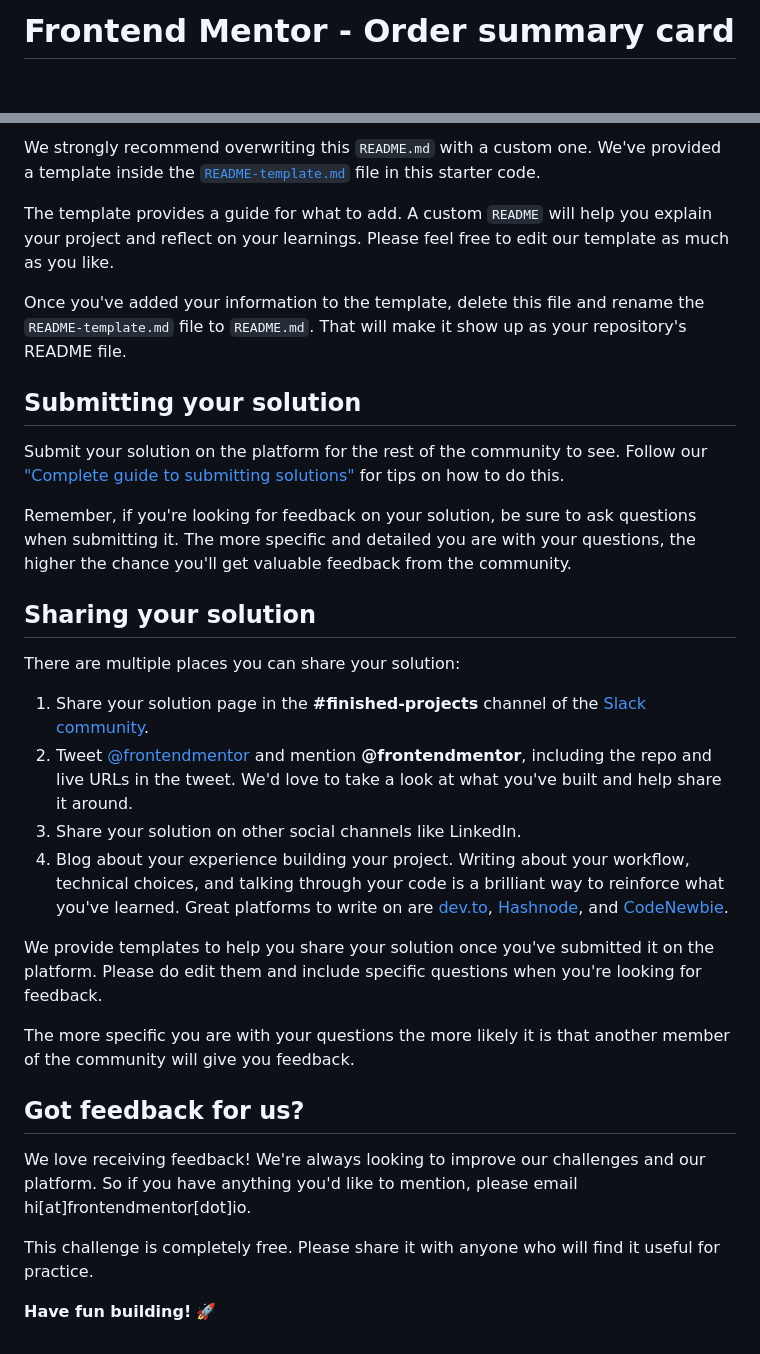
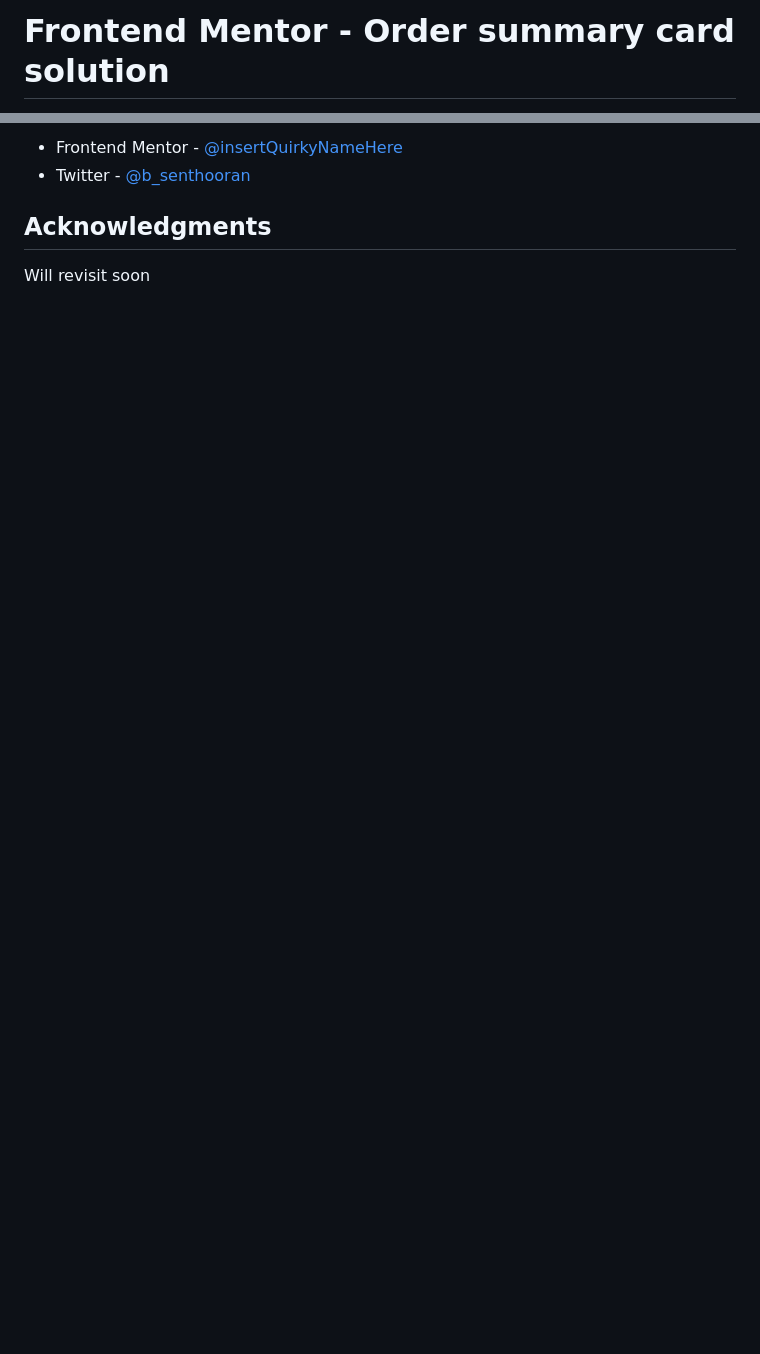
Before and after one commit to insertQuirkyNameHere/css-challenges, a Markdown page: Challenge4/README.md, 2 parts joined by grey strips. Drawn GitHub-style; blank space fills up the shorter version.

```diff
--- a/Challenge4/README.md
+++ b/Challenge4/README.md
@@ -1,2 +1,2 @@
-# Frontend Mentor - Order summary card
+# Frontend Mentor - Order summary card solution
 
@@ -59,33 +59,8 @@ You can host your site using one of these solutions or any of our other trusted
 
-We strongly recommend overwriting this `README.md` with a custom one. We've provided a template inside the [`README-template.md`](./README-template.md) file in this starter code.
+- Frontend Mentor - [@insertQuirkyNameHere](https://www.frontendmentor.io/profile/insertQuirkyNameHere)
+- Twitter - [@b_senthooran](https://twitter.com/b_senthooran)
 
-The template provides a guide for what to add. A custom `README` will help you explain your project and reflect on your learnings. Please feel free to edit our template as much as you like.
 
-Once you've added your information to the template, delete this file and rename the `README-template.md` file to `README.md`. That will make it show up as your repository's README file.
+## Acknowledgments
 
-## Submitting your solution
-
-Submit your solution on the platform for the rest of the community to see. Follow our ["Complete guide to submitting solutions"](https://medium.com/frontend-mentor/a-complete-guide-to-submitting-solutions-on-frontend-mentor-ac6384162248) for tips on how to do this.
-
-Remember, if you're looking for feedback on your solution, be sure to ask questions when submitting it. The more specific and detailed you are with your questions, the higher the chance you'll get valuable feedback from the community.
-
-## Sharing your solution
-
-There are multiple places you can share your solution:
-
-1. Share your solution page in the **#finished-projects** channel of the [Slack community](https://www.frontendmentor.io/slack).
-2. Tweet [@frontendmentor](https://twitter.com/frontendmentor) and mention **@frontendmentor**, including the repo and live URLs in the tweet. We'd love to take a look at what you've built and help share it around.
-3. Share your solution on other social channels like LinkedIn.
-4. Blog about your experience building your project. Writing about your workflow, technical choices, and talking through your code is a brilliant way to reinforce what you've learned. Great platforms to write on are [dev.to](https://dev.to/), [Hashnode](https://hashnode.com/), and [CodeNewbie](https://community.codenewbie.org/).
-
-We provide templates to help you share your solution once you've submitted it on the platform. Please do edit them and include specific questions when you're looking for feedback.
-
-The more specific you are with your questions the more likely it is that another member of the community will give you feedback.
-
-## Got feedback for us?
-
-We love receiving feedback! We're always looking to improve our challenges and our platform. So if you have anything you'd like to mention, please email hi[at]frontendmentor[dot]io.
-
-This challenge is completely free. Please share it with anyone who will find it useful for practice.
-
-**Have fun building!** 🚀
+Will revisit soon
```
Also changed, not shown: other parts of Challenge4/README.md (+33 -33 lines), Challenge4/README-template.md (deleted, +0 -110 lines), Challenge4/screenshot.jpg (added).
